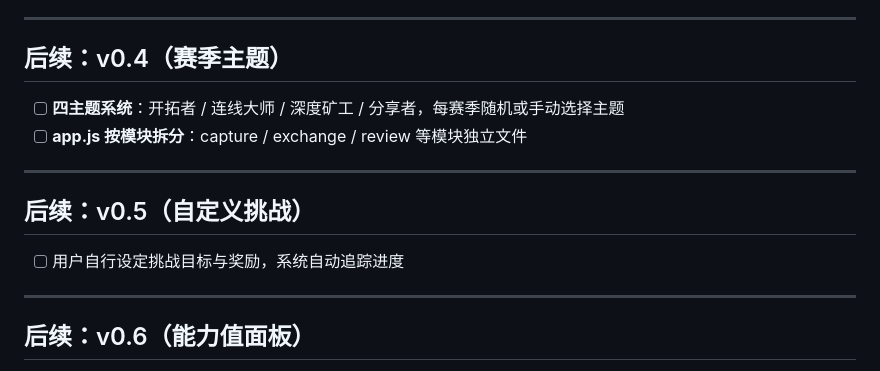
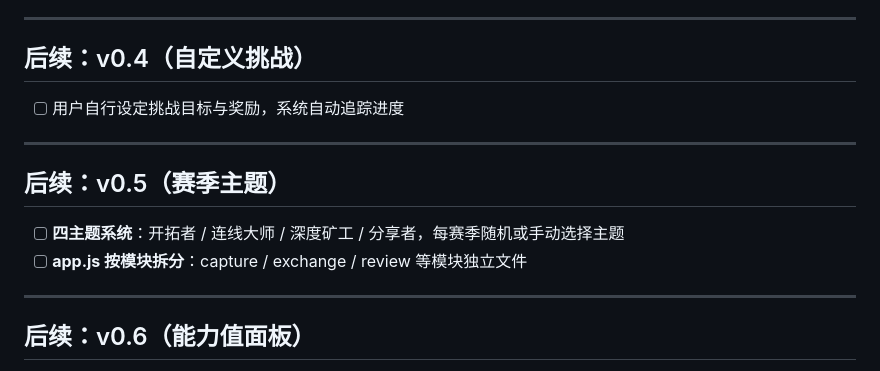
Before and after one commit to phyziix/hunterhunter, a Markdown page: docs/STATUS.md, the part around the change. Rendered like a GitHub page.

Commit message:
docs: 赛季主题后移 v0.4→v0.5，自定义挑战提至 v0.4

```diff
--- a/docs/STATUS.md
+++ b/docs/STATUS.md
@@ -59,16 +59,16 @@
 
 ---
 
-## 后续：v0.4（赛季主题）
+## 后续：v0.4（自定义挑战）
+
+- [ ] 用户自行设定挑战目标与奖励，系统自动追踪进度
+
+---
+
+## 后续：v0.5（赛季主题）
 
 - [ ] **四主题系统**：开拓者 / 连线大师 / 深度矿工 / 分享者，每赛季随机或手动选择主题
 - [ ] **app.js 按模块拆分**：capture / exchange / review 等模块独立文件
-
----
-
-## 后续：v0.5（自定义挑战）
-
-- [ ] 用户自行设定挑战目标与奖励，系统自动追踪进度
 
 ---
 
```
Also changed, not shown: docs/PRODUCT.md (+2 -2 lines).
